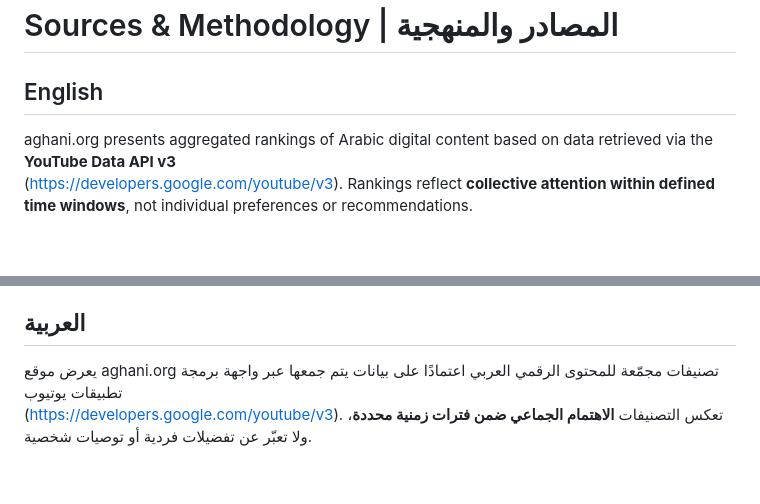
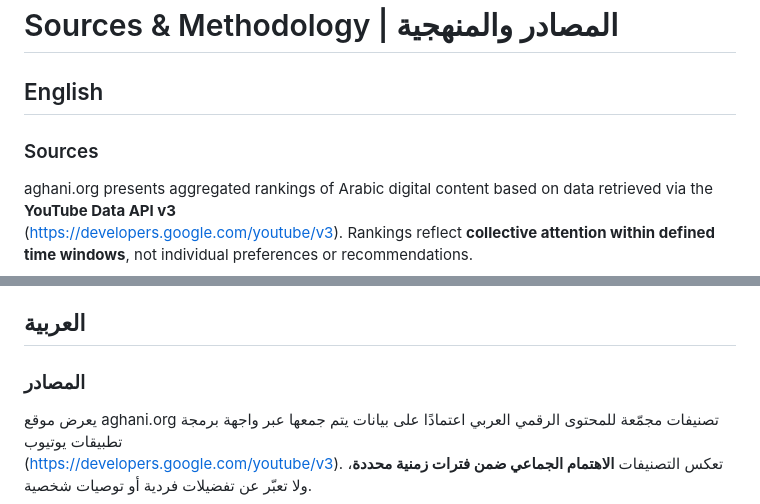
Before and after one commit to skabajah/aghani, a Markdown page: methodology.md, 2 parts joined by grey strips. Rendered like a GitHub page; blank space fills up the shorter version.

```diff
--- a/methodology.md
+++ b/methodology.md
@@ -1,6 +1,8 @@
 # Sources & Methodology | المصادر والمنهجية
 
 ## English
+
+### Sources
 
 aghani.org presents aggregated rankings of Arabic digital content based on data retrieved via the **YouTube Data API v3**
 (https://developers.google.com/youtube/v3). Rankings reflect **collective attention within defined time windows**, not individual preferences or recommendations.
@@ -30,6 +32,8 @@ Video playback on aghani.org uses the official YouTube embedded player. Video co
 
 ## العربية
 
+### المصادر
+
 يعرض موقع aghani.org تصنيفات مجمّعة للمحتوى الرقمي العربي اعتمادًا على بيانات يتم جمعها عبر واجهة برمجة تطبيقات يوتيوب
 (https://developers.google.com/youtube/v3). تعكس التصنيفات **الاهتمام الجماعي ضمن فترات زمنية محددة**، ولا تعبّر عن تفضيلات فردية أو توصيات شخصية.
 
```
